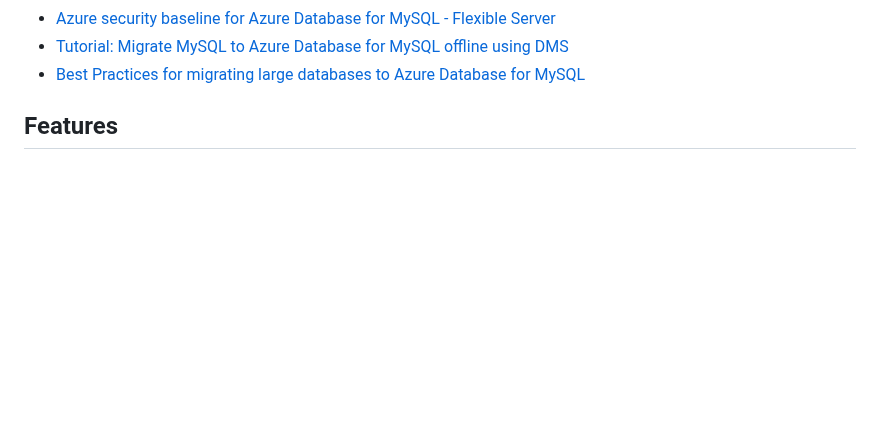
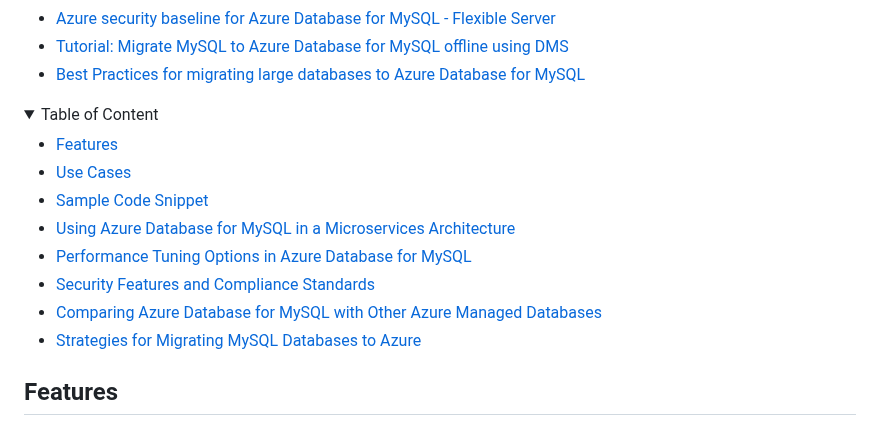
Before and after one commit to MicrosoftCloudEssentials-LearningHub/Azure-Databases-Purview-Advisor, a Markdown page: sql/azure-database-for-mysql/README.md, the part around the change. Drawn GitHub-style; folded sections open; blank space fills up the shorter version.

Commit message:
+ table of content

```diff
--- a/sql/azure-database-for-mysql/README.md
+++ b/sql/azure-database-for-mysql/README.md
@@ -20,6 +20,20 @@ Last updated: 2025-06-03
 - [Azure security baseline for Azure Database for MySQL - Flexible Server](https://learn.microsoft.com/en-us/security/benchmark/azure/baselines/azure-database-for-mysql-flexible-server-security-baseline)
 - [Tutorial: Migrate MySQL to Azure Database for MySQL offline using DMS](https://learn.microsoft.com/en-us/azure/dms/tutorial-mysql-azure-mysql-offline-portal)
 - [Best Practices for migrating large databases to Azure Database for MySQL](https://techcommunity.microsoft.com/blog/adformysql/best-practices-for-migrating-large-databases-to-azure-database-for-mysql/1362699)
+
+</details>
+
+<details>
+<summary>Table of Content</summary>
+
+- [Features](#features)
+- [Use Cases](#use-cases)
+- [Sample Code Snippet](#sample-code-snippet)
+- [Using Azure Database for MySQL in a Microservices Architecture](#using-azure-database-for-mysql-in-a-microservices-architecture)
+- [Performance Tuning Options in Azure Database for MySQL](#performance-tuning-options-in-azure-database-for-mysql)
+- [Security Features and Compliance Standards](#security-features-and-compliance-standards)
+- [Comparing Azure Database for MySQL with Other Azure Managed Databases](#comparing-azure-database-for-mysql-with-other-azure-managed-databases)
+- [Strategies for Migrating MySQL Databases to Azure](#strategies-for-migrating-mysql-databases-to-azure)
 
 </details>
 
```
